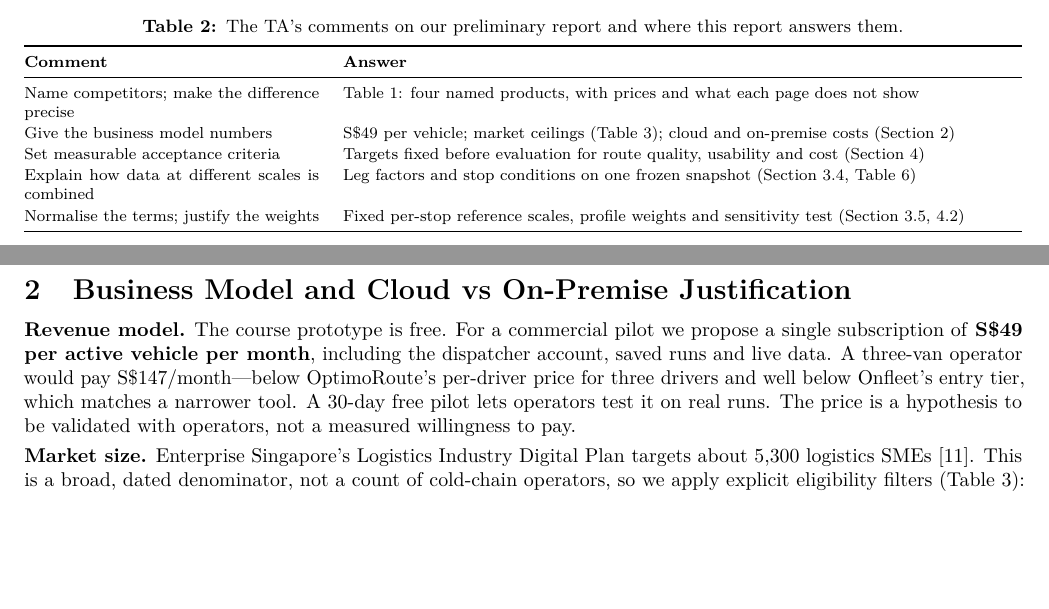
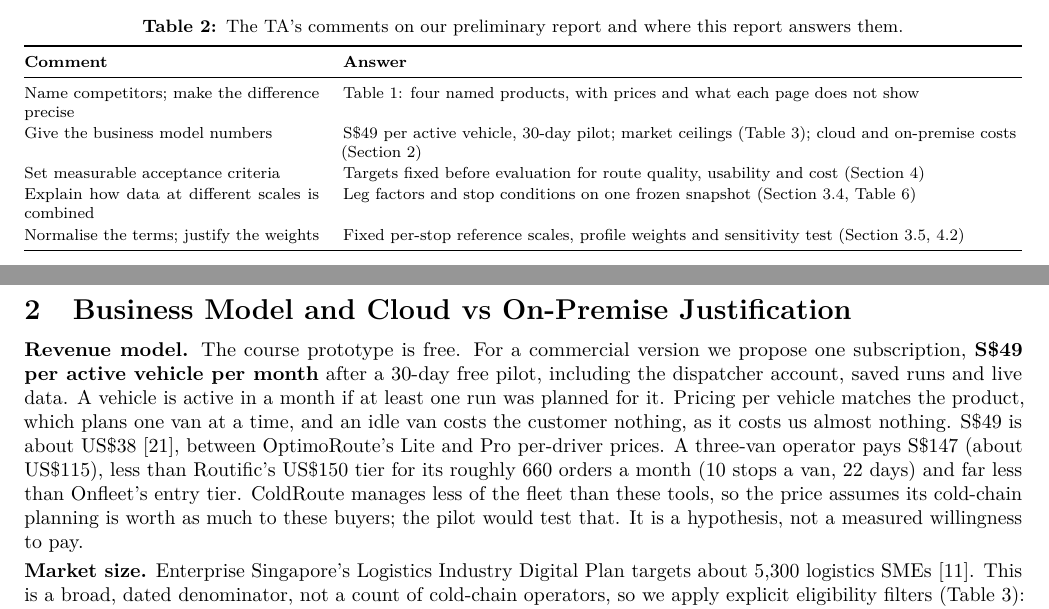
Before and after one commit to legolas456/ColdRouteSG, a LaTeX document (report/main.tex): two parts of pages 2 and 3 of 11, joined at a grey line, cut so that both start at the same text, the shorter picture padded with empty space. Compiled offline with pdfLaTeX.

Commit message:
docs: price per active vehicle with a 30-day pilot, placed against competitors

```diff
--- a/report/main.tex
+++ b/report/main.tex
@@ -155,7 +155,7 @@ our measurements, not taken from a bill; user-study participants were mostly stu
 \textbf{Comment} & \textbf{Answer} \\
 \midrule
 Name competitors; make the difference precise & Table~\ref{tab:competitors}: four named products, with prices and what each page does not show \\
-Give the business model numbers & \Sd49 per vehicle; market ceilings (Table~\ref{tab:market}); cloud and on-premise costs (Section~2) \\
+Give the business model numbers & \Sd49 per active vehicle, 30-day pilot; market ceilings (Table~\ref{tab:market}); cloud and on-premise costs (Section~2) \\
 Set measurable acceptance criteria & Targets fixed before evaluation for route quality, usability and cost (Section~4) \\
 Explain how data at different scales is combined & Leg factors and stop conditions on one frozen snapshot (Section~3.4, Table~\ref{tab:fusion}) \\
 Normalise the terms; justify the weights & Fixed per-stop reference scales, profile weights and sensitivity test (Section~3.5, 4.2) \\
@@ -166,11 +166,14 @@ Normalise the terms; justify the weights & Fixed per-stop reference scales, prof
 % =====================================================================
 \section{Business Model and Cloud vs On-Premise Justification}
 % =====================================================================
-\textbf{Revenue model.} The course prototype is free. For a commercial pilot we propose a single subscription of
-\textbf{\Sd49 per active vehicle per month}, including the dispatcher account, saved runs and live data. A three-van
-operator would pay \Sd147/month---below OptimoRoute's per-driver price for three drivers and well below Onfleet's entry tier,
-which matches a narrower tool. A 30-day free pilot lets operators test it on real runs. The price is a hypothesis to be
-validated with operators, not a measured willingness to pay.
+\textbf{Revenue model.} The course prototype is free. For a commercial version we propose one subscription,
+\textbf{\Sd49 per active vehicle per month} after a 30-day free pilot, including the dispatcher account, saved runs and live
+data. A vehicle is active in a month if at least one run was planned for it. Pricing per vehicle matches the product, which
+plans one van at a time, and an idle van costs the customer nothing, as it costs us almost nothing. \Sd49 is about US\$38~\cite{fx},
+between OptimoRoute's Lite and Pro per-driver prices. A three-van operator pays \Sd147 (about US\$115), less than Routific's
+US\$150 tier for its roughly 660 orders a month (10 stops a van, 22 days) and far less than Onfleet's entry tier. ColdRoute
+manages less of the fleet than these tools, so the price assumes its cold-chain planning is worth as much to these buyers;
+the pilot would test that. It is a hypothesis, not a measured willingness to pay.
 
 \textbf{Market size.} Enterprise Singapore's Logistics Industry Digital Plan targets about 5,300 logistics SMEs~\cite{esg}. This is a broad,
 dated denominator, not a count of cold-chain operators, so we apply explicit eligibility filters
```
Also changed, not shown: report/ColdRoute-final-report-DRAFT-with-notes.pdf.
